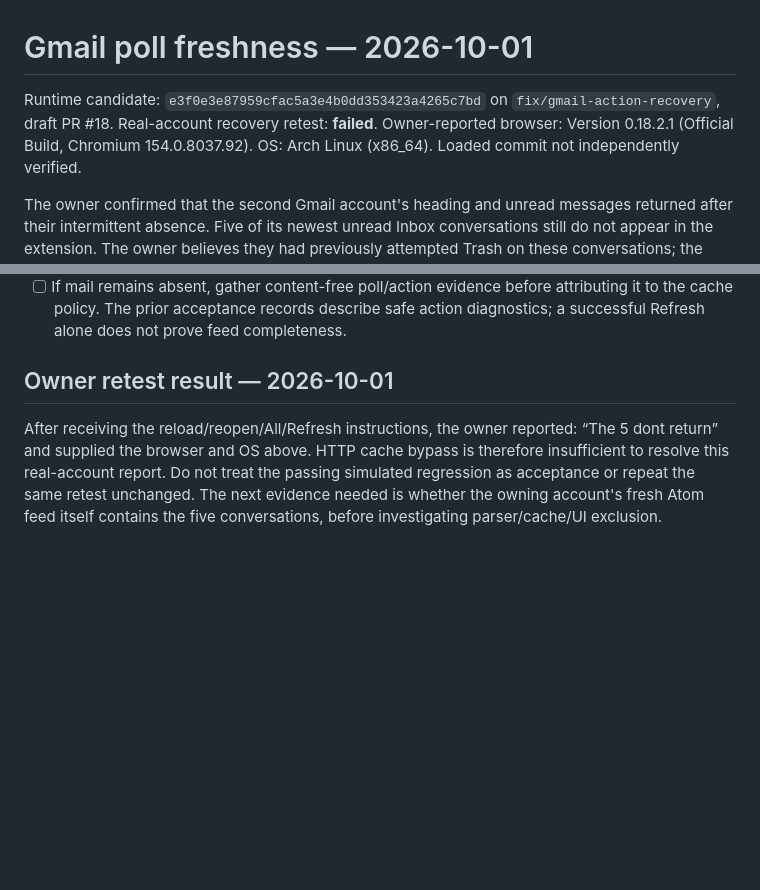
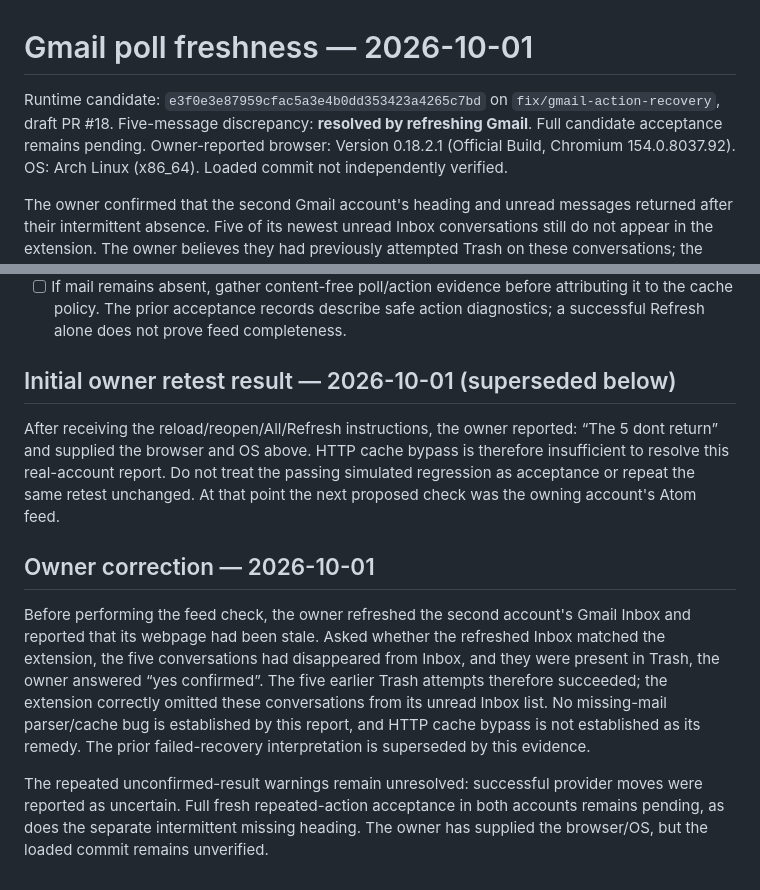
Before and after one commit to blind0wl/gmail-outlook-extension, a Markdown page: docs/acceptance/2026-10-01-gmail-poll-freshness.md, 2 parts joined by grey strips. Rendered like a GitHub page; blank space fills up the shorter version.

Commit message:
docs: confirm five Gmail Trash moves after stale-page refresh

```diff
--- a/docs/acceptance/2026-10-01-gmail-poll-freshness.md
+++ b/docs/acceptance/2026-10-01-gmail-poll-freshness.md
@@ -1,7 +1,8 @@
 # Gmail poll freshness — 2026-10-01
 
 Runtime candidate: `e3f0e3e87959cfac5a3e4b0dd353423a4265c7bd` on
-`fix/gmail-action-recovery`, draft PR #18. Real-account recovery retest: **failed**.
+`fix/gmail-action-recovery`, draft PR #18. Five-message discrepancy: **resolved
+by refreshing Gmail**. Full candidate acceptance remains pending.
 Owner-reported browser: Version 0.18.2.1 (Official Build, Chromium
 154.0.8037.92). OS: Arch Linux (x86_64). Loaded commit not independently verified.
 
@@ -45,11 +46,26 @@ No provider write, automatic replay or recovery acknowledgement behavior changes
   attributing it to the cache policy. The prior acceptance records describe safe
   action diagnostics; a successful Refresh alone does not prove feed completeness.
 
-## Owner retest result — 2026-10-01
+## Initial owner retest result — 2026-10-01 (superseded below)
 
 After receiving the reload/reopen/All/Refresh instructions, the owner reported:
 “The 5 dont return” and supplied the browser and OS above. HTTP cache bypass is
 therefore insufficient to resolve this real-account report. Do not treat the
 passing simulated regression as acceptance or repeat the same retest unchanged.
-The next evidence needed is whether the owning account's fresh Atom feed itself
-contains the five conversations, before investigating parser/cache/UI exclusion.
+At that point the next proposed check was the owning account's Atom feed.
+
+## Owner correction — 2026-10-01
+
+Before performing the feed check, the owner refreshed the second account's Gmail
+Inbox and reported that its webpage had been stale. Asked whether the refreshed
+Inbox matched the extension, the five conversations had disappeared from Inbox,
+and they were present in Trash, the owner answered “yes confirmed”. The five
+earlier Trash attempts therefore succeeded; the extension correctly omitted
+these conversations from its unread Inbox list. No missing-mail parser/cache bug
+is established by this report, and HTTP cache bypass is not established as its
+remedy. The prior failed-recovery interpretation is superseded by this evidence.
+
+The repeated unconfirmed-result warnings remain unresolved: successful provider
+moves were reported as uncertain. Full fresh repeated-action acceptance in both
+accounts remains pending, as does the separate intermittent missing heading.
+The owner has supplied the browser/OS, but the loaded commit remains unverified.
```
